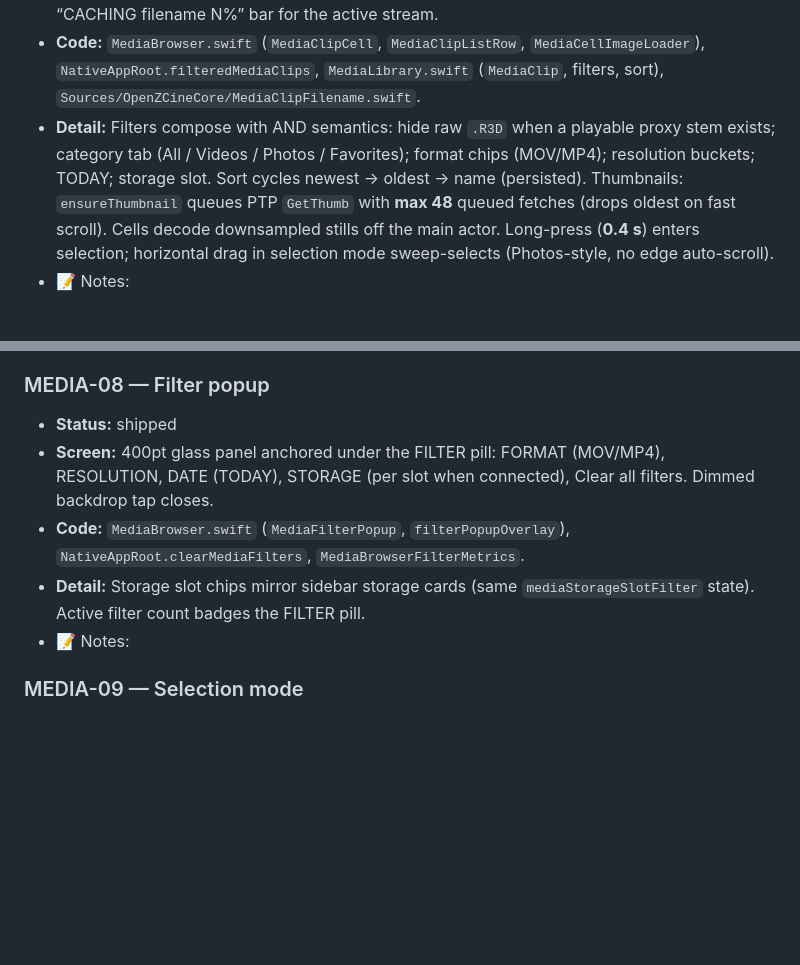
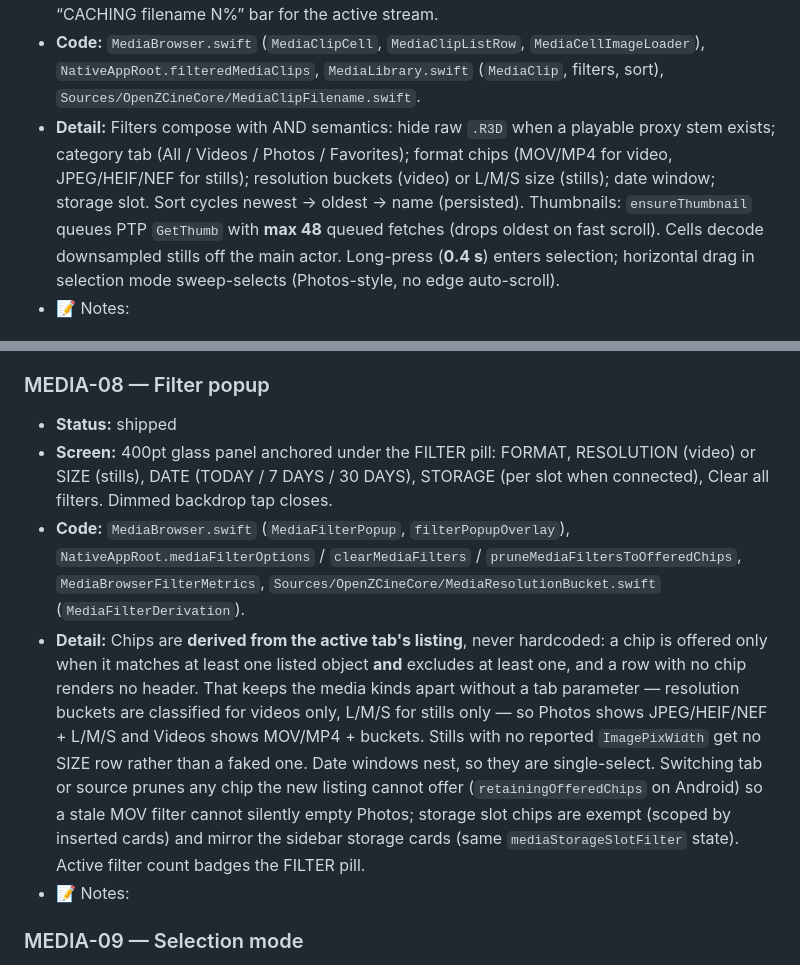
Before and after one commit to erik-sutton95/OpenZCine, a Markdown page: docs/flows/media-browsing.md, 2 parts joined by grey strips. GitHub-like rendering; blank space fills up the shorter version.

```diff
--- a/docs/flows/media-browsing.md
+++ b/docs/flows/media-browsing.md
@@ -116,8 +116,9 @@ flowchart TD
   `NativeAppRoot.filteredMediaClips`, `MediaLibrary.swift` (`MediaClip`, filters, sort),
   `Sources/OpenZCineCore/MediaClipFilename.swift`.
 - **Detail:** Filters compose with AND semantics: hide raw `.R3D` when a playable proxy stem exists;
-  category tab (All / Videos / Photos / Favorites); format chips (MOV/MP4); resolution buckets;
-  TODAY; storage slot. Sort cycles newest → oldest → name (persisted). Thumbnails: `ensureThumbnail`
+  category tab (All / Videos / Photos / Favorites); format chips (MOV/MP4 for video, JPEG/HEIF/NEF
+  for stills); resolution buckets (video) or L/M/S size (stills); date window; storage slot. Sort
+  cycles newest → oldest → name (persisted). Thumbnails: `ensureThumbnail`
   queues PTP `GetThumb` with **max 48** queued fetches (drops oldest on fast scroll). Cells decode
   downsampled stills off the main actor. Long-press (**0.4 s**) enters selection; horizontal drag in
   selection mode sweep-selects (Photos-style, no edge auto-scroll).
@@ -148,12 +149,23 @@ flowchart TD
 ### MEDIA-08 — Filter popup
 
 - **Status:** shipped
-- **Screen:** 400pt glass panel anchored under the FILTER pill: FORMAT (MOV/MP4), RESOLUTION,
-  DATE (TODAY), STORAGE (per slot when connected), Clear all filters. Dimmed backdrop tap closes.
+- **Screen:** 400pt glass panel anchored under the FILTER pill: FORMAT, RESOLUTION (video) or SIZE
+  (stills), DATE (TODAY / 7 DAYS / 30 DAYS), STORAGE (per slot when connected), Clear all filters.
+  Dimmed backdrop tap closes.
 - **Code:** `MediaBrowser.swift` (`MediaFilterPopup`, `filterPopupOverlay`),
-  `NativeAppRoot.clearMediaFilters`, `MediaBrowserFilterMetrics`.
-- **Detail:** Storage slot chips mirror sidebar storage cards (same `mediaStorageSlotFilter` state).
-  Active filter count badges the FILTER pill.
+  `NativeAppRoot.mediaFilterOptions` / `clearMediaFilters` / `pruneMediaFiltersToOfferedChips`,
+  `MediaBrowserFilterMetrics`, `Sources/OpenZCineCore/MediaResolutionBucket.swift`
+  (`MediaFilterDerivation`).
+- **Detail:** Chips are **derived from the active tab's listing**, never hardcoded: a chip is
+  offered only when it matches at least one listed object **and** excludes at least one, and a row
+  with no chip renders no header. That keeps the media kinds apart without a tab parameter —
+  resolution buckets are classified for videos only, L/M/S for stills only — so Photos shows
+  JPEG/HEIF/NEF + L/M/S and Videos shows MOV/MP4 + buckets. Stills with no reported
+  `ImagePixWidth` get no SIZE row rather than a faked one. Date windows nest, so they are
+  single-select. Switching tab or source prunes any chip the new listing cannot offer
+  (`retainingOfferedChips` on Android) so a stale MOV filter cannot silently empty Photos; storage
+  slot chips are exempt (scoped by inserted cards) and mirror the sidebar storage cards (same
+  `mediaStorageSlotFilter` state). Active filter count badges the FILTER pill.
 - 📝 Notes:
 
 ### MEDIA-09 — Selection mode
```
Also changed, not shown: CHANGELOG.md (+15 -0 lines).
